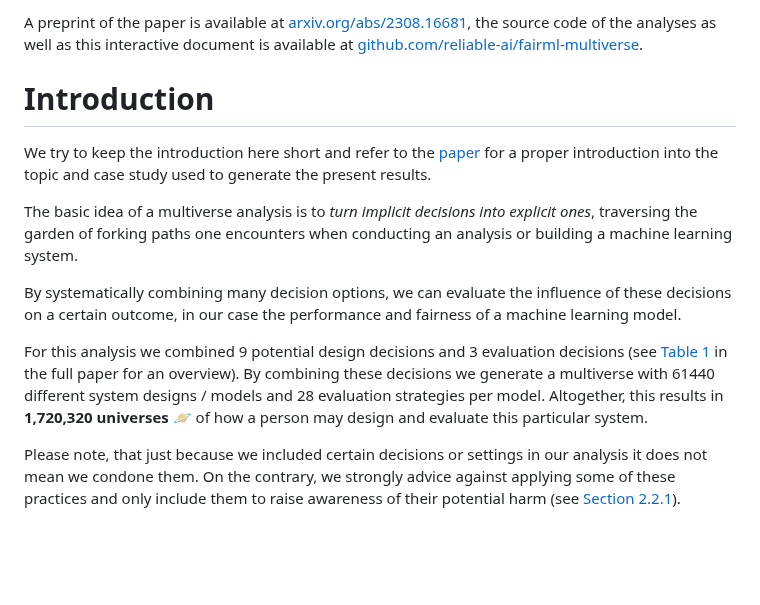
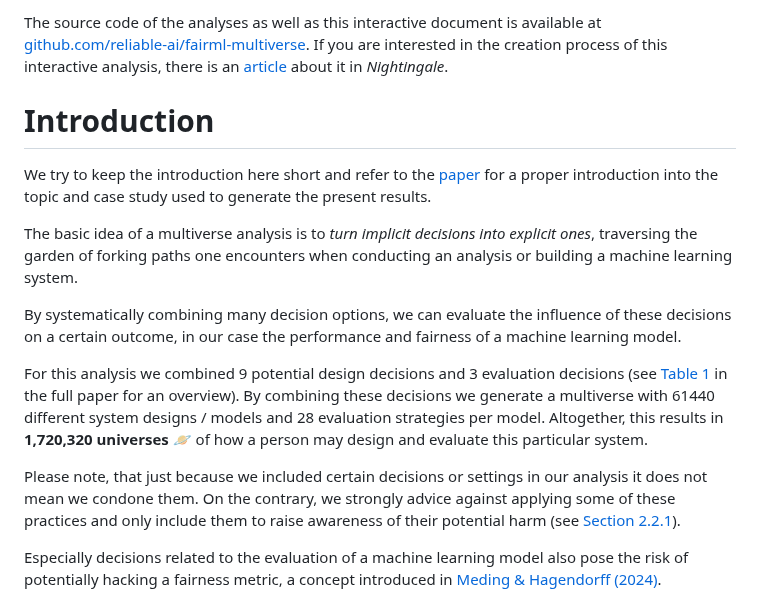
Before and after one commit to reliable-ai/fairml-multiverse, a Markdown page: interactive-analysis/docs/index.md, the part around one of its changes. Drawn GitHub-style; blank space fills up the shorter version.

Commit message:
[interactive-analysis] Several updates to main text body

```diff
--- a/interactive-analysis/docs/index.md
+++ b/interactive-analysis/docs/index.md
@@ -14,5 +14,5 @@ This document is an interactive companion article illustrating a subset of the r
 
-A preprint of the paper is available at [arxiv.org/abs/2308.16681](https://arxiv.org/abs/2308.16681), the source code of the analyses as well as this interactive document is available at [github.com/reliable-ai/fairml-multiverse](https://github.com/reliable-ai/fairml-multiverse).
+The source code of the analyses as well as this interactive document is available at [github.com/reliable-ai/fairml-multiverse](https://github.com/reliable-ai/fairml-multiverse). If you are interested in the creation process of this interactive analysis, there is an [article](https://nightingaledvs.com/interactive-data-diaries-machine-learning-visualization/) about it in *Nightingale*.
 
 <div class="grid grid-cols-2">
 
@@ -30,5 +30,7 @@ For this analysis we combined 9 potential design decisions and 3 evaluation deci
 
-Please note, that just because we included certain decisions or settings in our analysis it does not mean we condone them. On the contrary, we strongly advice against applying some of these practices and only include them to raise awareness of their potential harm (see [Section 2.2.1](https://arxiv.org/html/2308.16681v2#S2.SS2.SSS1)).
+Please note, that just because we included certain decisions or settings in our analysis it does not mean we condone them. On the contrary, we strongly advice against applying some of these practices and only include them to raise awareness of their potential harm (see [Section 2.2.1](https://dl.acm.org/doi/fullHtml/10.1145/3630106.3658974#sec-10)).
+
+Especially decisions related to the evaluation of a machine learning model also pose the risk of potentially hacking a fairness metric, a concept introduced in [Meding & Hagendorff (2024)](https://link.springer.com/article/10.1007/s13347-023-00679-8).
 
 </div>
 
```
Also changed, not shown: other parts of interactive-analysis/docs/index.md (+5 -5 lines).
